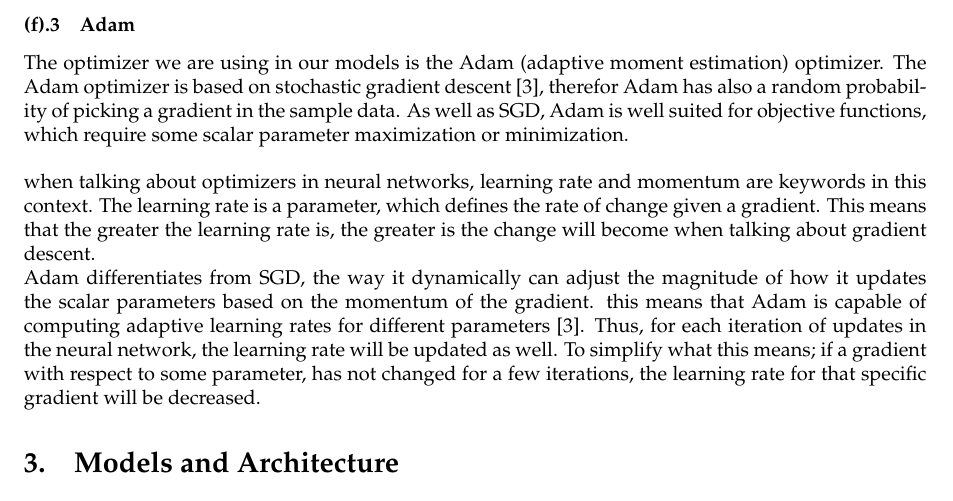
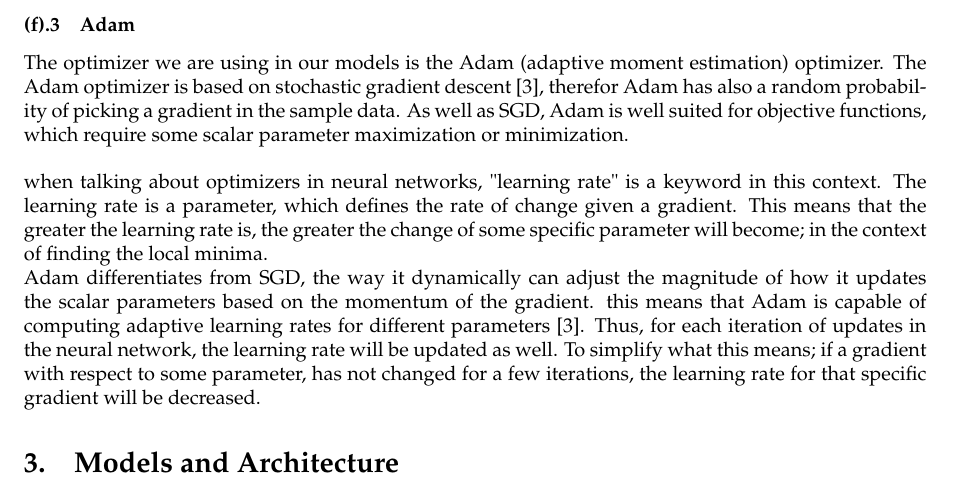
Before and after one commit to Cavtheman/proteinbachelor, a LaTeX document (report/master.tex, which reads report/latex/modeltraining/adam.tex): part of page 13 of 15, cut so that both start at the same text. Compiled offline with pdfLaTeX.

Commit message:
learning rate rewritten

```diff
--- a/report/latex/modeltraining/adam.tex
+++ b/report/latex/modeltraining/adam.tex
@@ -1,7 +1,7 @@
 The optimizer we are using in our models is the Adam (adaptive moment estimation)  optimizer. The Adam optimizer is based on stochastic gradient descent\cite{adam}, therefor Adam has also a random probability of picking a gradient in the sample data. As well as SGD, Adam is well suited for objective functions, which require some scalar parameter maximization or minimization. \\
 
 \noindent
-when talking about optimizers in neural networks, learning rate and momentum are keywords in this context. The learning rate is a parameter, which defines the rate of change given a gradient. This means that the greater the learning rate is, the greater is the change will become when talking about gradient descent.
+when talking about optimizers in neural networks, "learning rate" is a keyword in this context. The learning rate is a parameter, which defines the rate of change given a gradient. This means that the greater the learning rate is, the greater the change of some specific parameter will become; in the context of finding the local minima.
 
 \noindent
 Adam differentiates from SGD, the way it dynamically can adjust the magnitude of how it updates the scalar parameters based on the momentum of the gradient. this means that Adam is capable of computing adaptive learning rates for different parameters\cite{adam}. Thus, for each iteration of updates in the neural network, the learning rate will be updated as well. To simplify what this means; if a gradient with respect to some parameter, has not changed for a few iterations, the learning rate for that specific gradient will be decreased.
```
